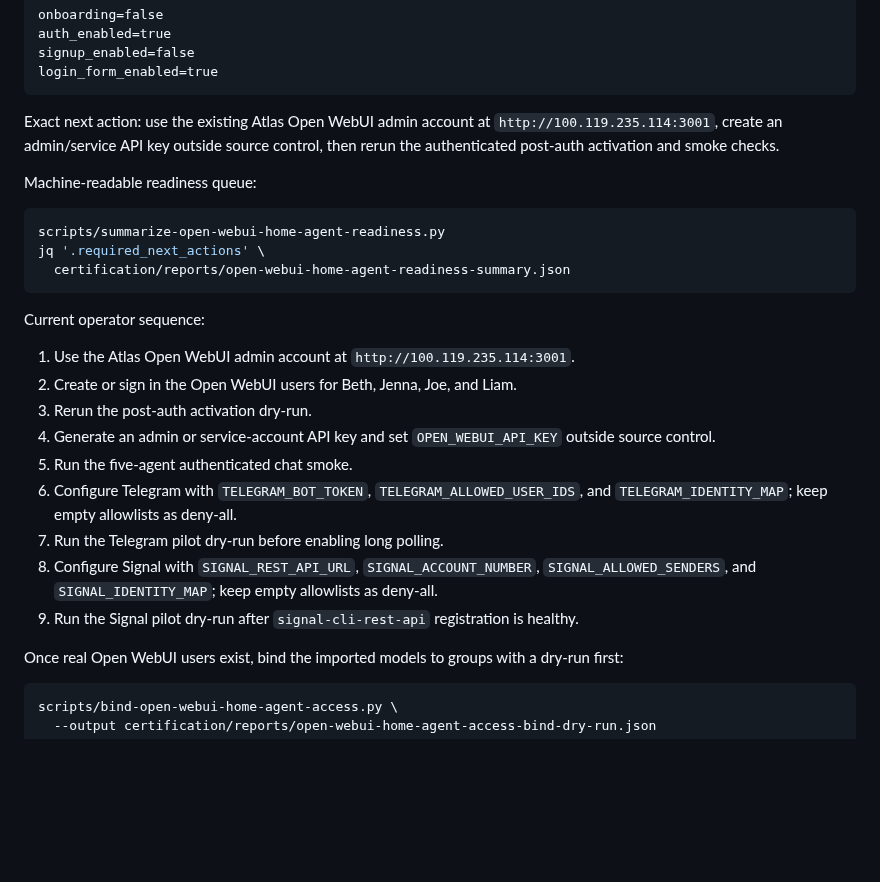
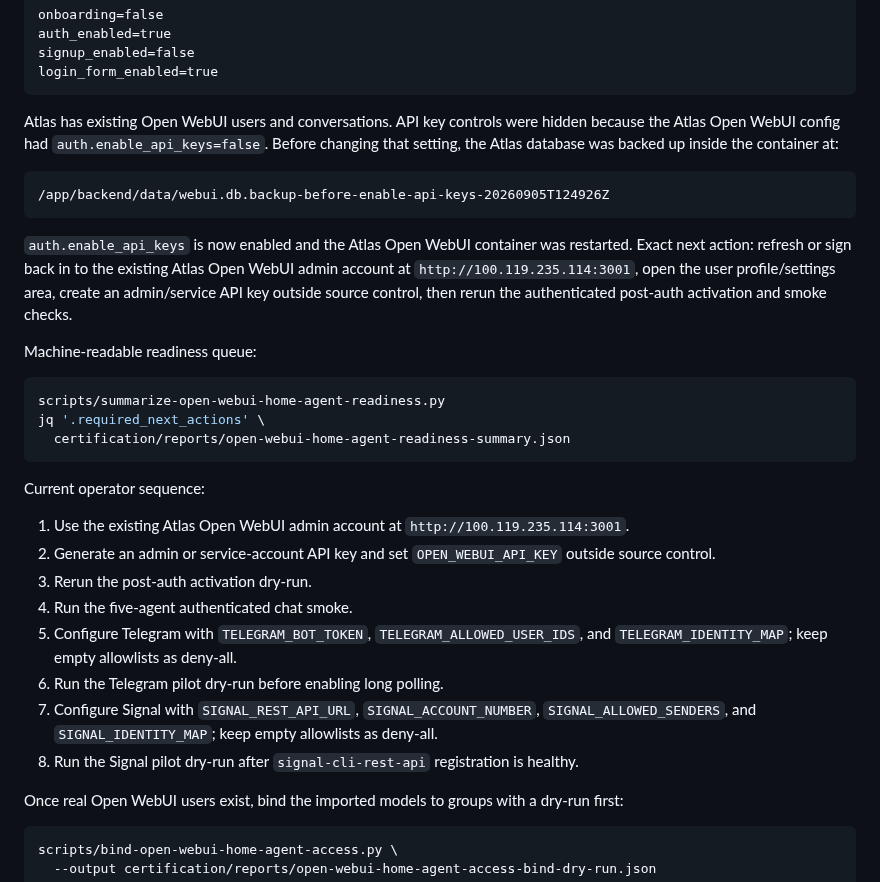
Before and after one commit to smokinjoev/freyja-os, a Markdown page: docs/operations/open-webui-home-agent.md, the part around the change. Drawn GitHub-style; blank space fills up the shorter version.

Commit message:
Document Atlas Open WebUI API key enablement

````diff
--- a/docs/operations/open-webui-home-agent.md
+++ b/docs/operations/open-webui-home-agent.md
@@ -208,9 +208,20 @@ signup_enabled=false
 login_form_enabled=true
 ```
 
-Exact next action: use the existing Atlas Open WebUI admin account at
-`http://100.119.235.114:3001`, create an admin/service API key outside source
-control, then rerun the authenticated post-auth activation and smoke checks.
+Atlas has existing Open WebUI users and conversations. API key controls were
+hidden because the Atlas Open WebUI config had `auth.enable_api_keys=false`.
+Before changing that setting, the Atlas database was backed up inside the
+container at:
+
+```text
+/app/backend/data/webui.db.backup-before-enable-api-keys-20260905T124926Z
+```
+
+`auth.enable_api_keys` is now enabled and the Atlas Open WebUI container was
+restarted. Exact next action: refresh or sign back in to the existing Atlas
+Open WebUI admin account at `http://100.119.235.114:3001`, open the user
+profile/settings area, create an admin/service API key outside source control,
+then rerun the authenticated post-auth activation and smoke checks.
 
 Machine-readable readiness queue:
 
@@ -222,15 +233,14 @@ jq '.required_next_actions' \
 
 Current operator sequence:
 
-1. Use the Atlas Open WebUI admin account at `http://100.119.235.114:3001`.
-2. Create or sign in the Open WebUI users for Beth, Jenna, Joe, and Liam.
+1. Use the existing Atlas Open WebUI admin account at `http://100.119.235.114:3001`.
+2. Generate an admin or service-account API key and set `OPEN_WEBUI_API_KEY` outside source control.
 3. Rerun the post-auth activation dry-run.
-4. Generate an admin or service-account API key and set `OPEN_WEBUI_API_KEY` outside source control.
-5. Run the five-agent authenticated chat smoke.
-6. Configure Telegram with `TELEGRAM_BOT_TOKEN`, `TELEGRAM_ALLOWED_USER_IDS`, and `TELEGRAM_IDENTITY_MAP`; keep empty allowlists as deny-all.
-7. Run the Telegram pilot dry-run before enabling long polling.
-8. Configure Signal with `SIGNAL_REST_API_URL`, `SIGNAL_ACCOUNT_NUMBER`, `SIGNAL_ALLOWED_SENDERS`, and `SIGNAL_IDENTITY_MAP`; keep empty allowlists as deny-all.
-9. Run the Signal pilot dry-run after `signal-cli-rest-api` registration is healthy.
+4. Run the five-agent authenticated chat smoke.
+5. Configure Telegram with `TELEGRAM_BOT_TOKEN`, `TELEGRAM_ALLOWED_USER_IDS`, and `TELEGRAM_IDENTITY_MAP`; keep empty allowlists as deny-all.
+6. Run the Telegram pilot dry-run before enabling long polling.
+7. Configure Signal with `SIGNAL_REST_API_URL`, `SIGNAL_ACCOUNT_NUMBER`, `SIGNAL_ALLOWED_SENDERS`, and `SIGNAL_IDENTITY_MAP`; keep empty allowlists as deny-all.
+8. Run the Signal pilot dry-run after `signal-cli-rest-api` registration is healthy.
 
 Once real Open WebUI users exist, bind the imported models to groups with a
 dry-run first:
````
